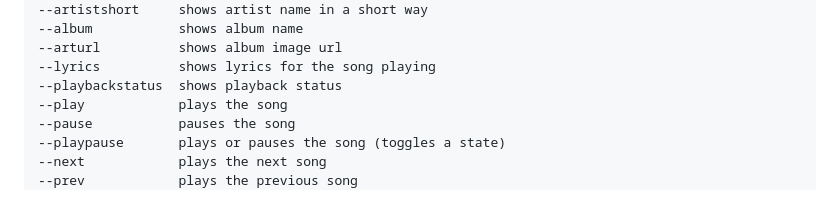
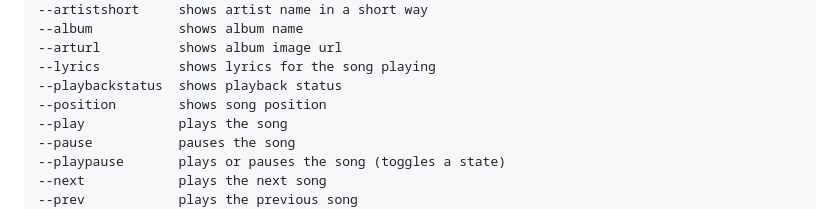
Before and after one commit to pwittchen/spotify-cli-linux, a Markdown page: README.md, the part around the change. Drawn GitHub-style.

Commit message:
added info about --position param to the README.md

```diff
--- a/README.md
+++ b/README.md
@@ -61,6 +61,7 @@ use one of the following parameters:
 --arturl          shows album image url
 --lyrics          shows lyrics for the song playing
 --playbackstatus  shows playback status
+--position        shows song position
 --play            plays the song
 --pause           pauses the song
 --playpause       plays or pauses the song (toggles a state)
```
